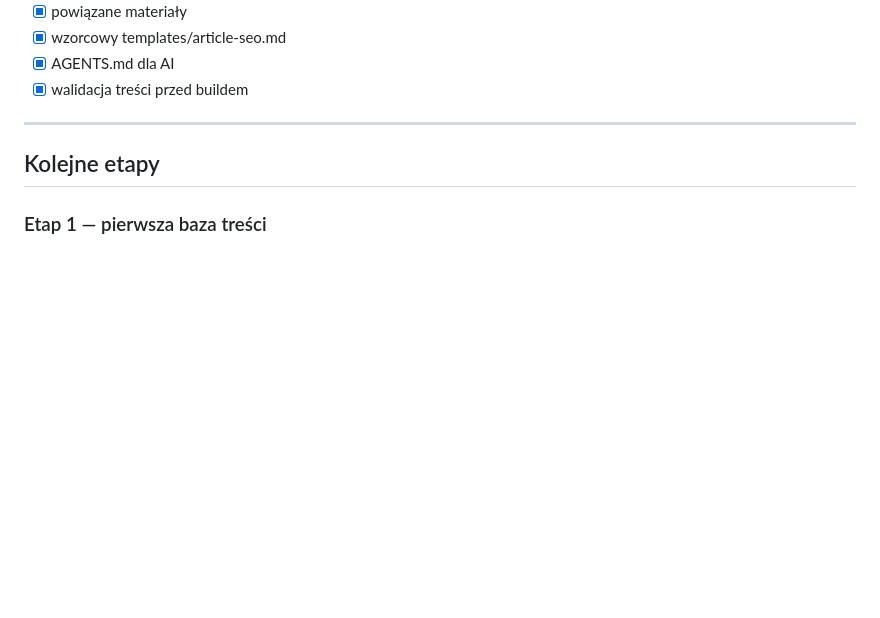
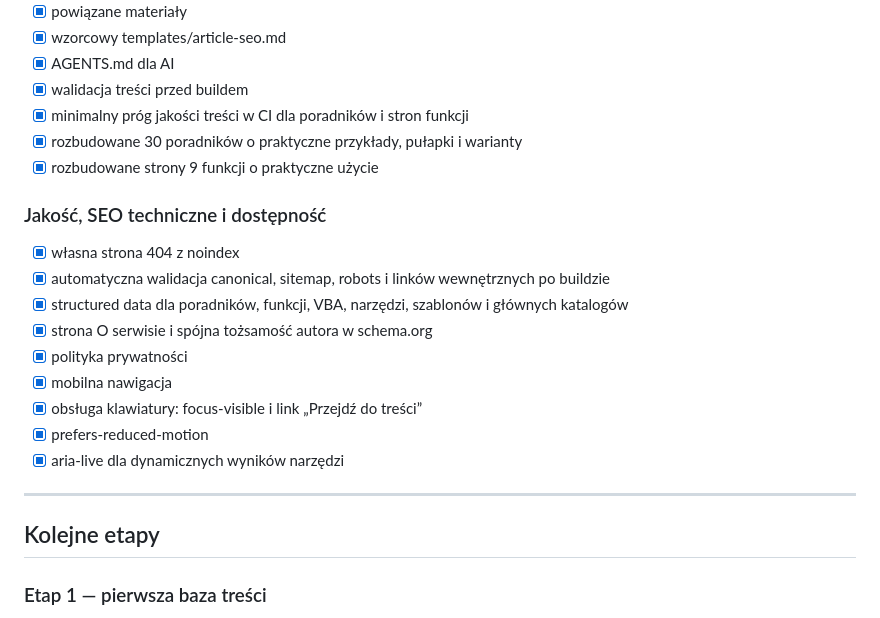
Before and after one commit to FilipCiesielsk1/ExcelNaLuzie, a Markdown page: ROADMAP.md, the part around the change. GitHub-like rendering; blank space fills up the shorter version.

Commit message:
Update roadmap with quality and accessibility work

```diff
--- a/ROADMAP.md
+++ b/ROADMAP.md
@@ -71,6 +71,20 @@ Serwis ma pomagać użytkownikowi rozwiązać konkretny problem w Excelu możliw
 - [x] wzorcowy templates/article-seo.md
 - [x] AGENTS.md dla AI
 - [x] walidacja treści przed buildem
+- [x] minimalny próg jakości treści w CI dla poradników i stron funkcji
+- [x] rozbudowane 30 poradników o praktyczne przykłady, pułapki i warianty
+- [x] rozbudowane strony 9 funkcji o praktyczne użycie
+
+### Jakość, SEO techniczne i dostępność
+- [x] własna strona 404 z noindex
+- [x] automatyczna walidacja canonical, sitemap, robots i linków wewnętrznych po buildzie
+- [x] structured data dla poradników, funkcji, VBA, narzędzi, szablonów i głównych katalogów
+- [x] strona O serwisie i spójna tożsamość autora w schema.org
+- [x] polityka prywatności
+- [x] mobilna nawigacja
+- [x] obsługa klawiatury: focus-visible i link „Przejdź do treści”
+- [x] prefers-reduced-motion
+- [x] aria-live dla dynamicznych wyników narzędzi
 
 ---
 
```
